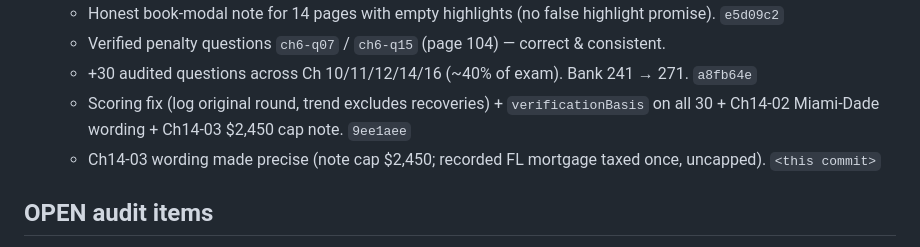
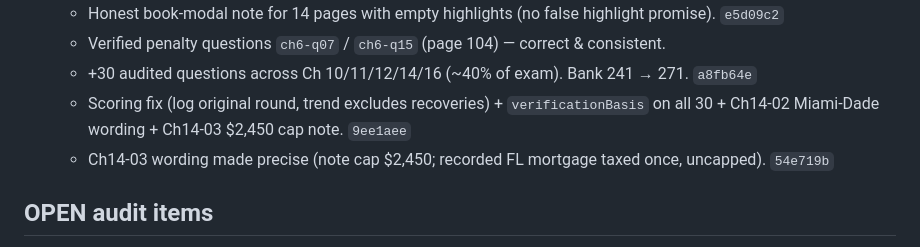
Before and after one commit to priihigashi/ClaudeGallery, a Markdown page: real-estate-quiz.AUDIT.md, the part around the change. Drawn GitHub-style.

Commit message:
docs: pin ch14-03 commit hash in audit log

```diff
--- a/real-estate-quiz.AUDIT.md
+++ b/real-estate-quiz.AUDIT.md
@@ -33,7 +33,7 @@ This is the project's source of truth for *how it's built and deployed* and *wha
   - Verified penalty questions `ch6-q07` / `ch6-q15` (page 104) — correct & consistent.
   - +30 audited questions across Ch 10/11/12/14/16 (~40% of exam). Bank 241 → 271. `a8fb64e`
   - Scoring fix (log original round, trend excludes recoveries) + `verificationBasis` on all 30 + Ch14-02 Miami-Dade wording + Ch14-03 $2,450 cap note. `9ee1aee`
-  - Ch14-03 wording made precise (note cap $2,450; recorded FL mortgage taxed once, uncapped). `<this commit>`
+  - Ch14-03 wording made precise (note cap $2,450; recorded FL mortgage taxed once, uncapped). `54e719b`
 
 ## OPEN audit items
 - **Exact-page mapping for the 30 `ax-` questions is NOT complete.** Current `verificationBasis` cites statutes for the FL-tax and Statute-of-Frauds items, but the rest use broad chapter + approximate chapter-start page (e.g. "Ch 10, book p.163+"). These are useful curriculum references, **not exact per-concept page citations.** Producing exact pages requires the Gold Coast SalesPreBook (14th ed.) page index/scans. Do not fabricate page numbers.
```
